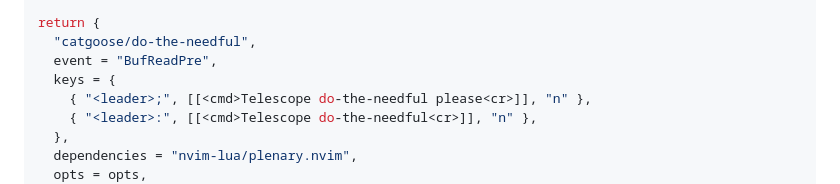
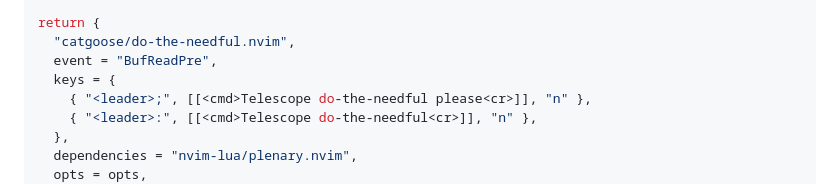
Before and after one commit to catgoose/do-the-needful.nvim, a Markdown page: README.md, the part around the change. GitHub-like rendering.

Commit message:
doc: updates readme with new repo url

```diff
--- a/README.md
+++ b/README.md
@@ -232,7 +232,7 @@ local opts = {
 }
 
 return {
-  "catgoose/do-the-needful",
+  "catgoose/do-the-needful.nvim",
   event = "BufReadPre",
   keys = {
     { "<leader>;", [[<cmd>Telescope do-the-needful please<cr>]], "n" },
```
